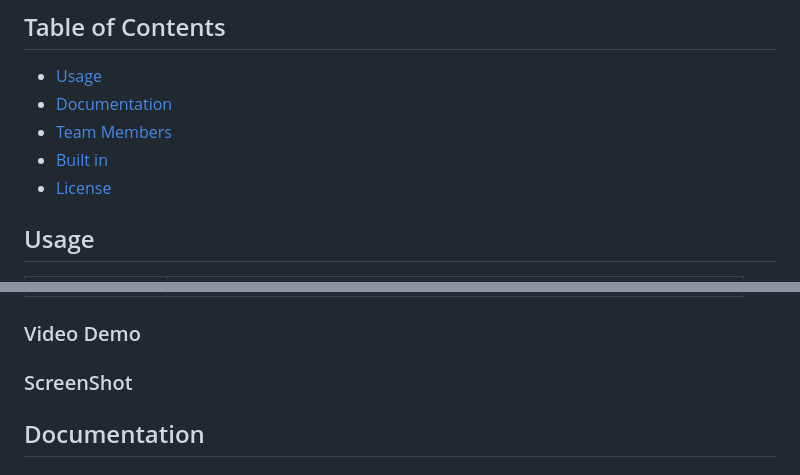
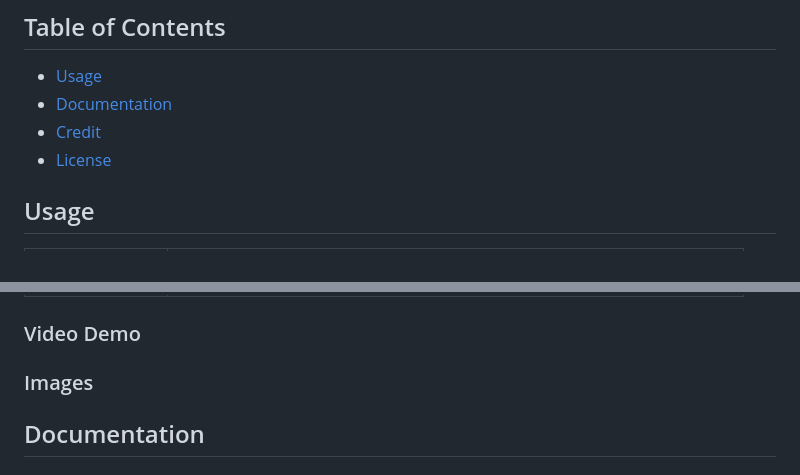
Before and after one commit to Yukitoshi12345/From-Pixel-to-Purchase, a Markdown page: README.md, 2 parts joined by grey strips. GitHub-like rendering.

```diff
--- a/README.md
+++ b/README.md
@@ -13,8 +13,7 @@ This project is built using `HTML`, a CSS framework called `Tawilwind CSS` and `
 
 - [Usage](#Usage)
 - [Documentation](#Documentation)
-- [Team Members](#team-members)
-- [Built in](#built-in)
+- [Credit](#Credit)
 - [License](#license)
 
 
@@ -30,7 +29,7 @@ This project is built using `HTML`, a CSS framework called `Tawilwind CSS` and `
 
 ### Video Demo
 
-### ScreenShot
+### Images
 
 ## Documentation
 
```
Also changed, not shown: other parts of README.md (+2 -1 lines).
